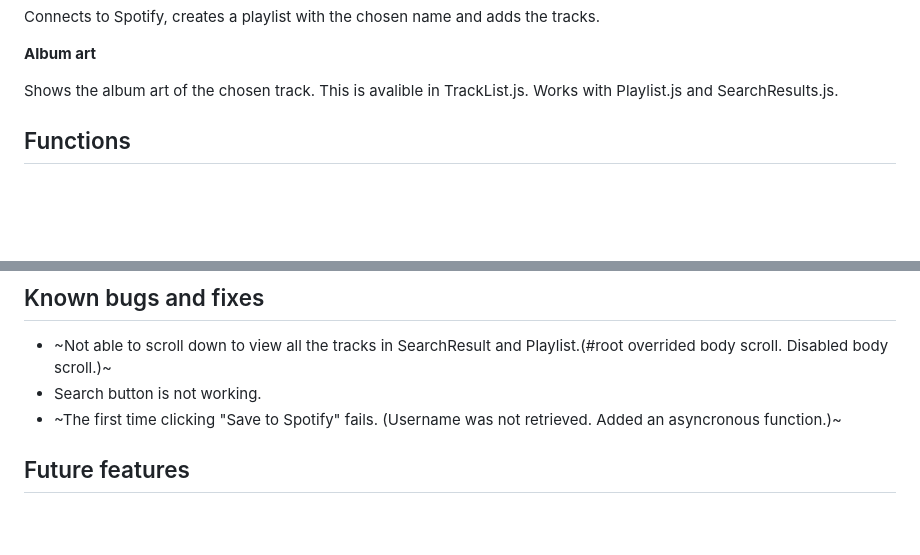
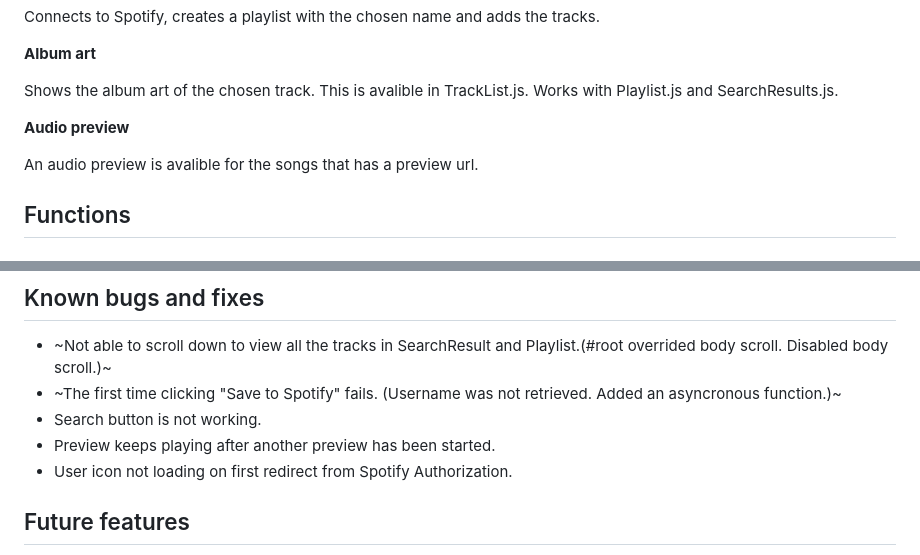
Before and after one commit to emilchr/jamming, a Markdown page: README.md, 2 parts joined by grey strips. GitHub-like rendering; blank space fills up the shorter version.

Commit message:
Preview working!

```diff
--- a/README.md
+++ b/README.md
@@ -33,6 +33,10 @@ Connects to Spotify, creates a playlist with the chosen name and adds the tracks
 
 Shows the album art of the chosen track. This is avalible in TrackList.js.
 Works with Playlist.js and SearchResults.js.
+
+**Audio preview**
+
+An audio preview is avalible for the songs that has a preview url.
 
 ## Functions
 ### App.js
@@ -88,8 +92,10 @@ Fetches data from the *userEndpoint*, uses it to determine userID in Spotify, th
 
 ## Known bugs and fixes
 - ~Not able to scroll down to view all the tracks in SearchResult and Playlist.(#root overrided body scroll. Disabled body scroll.)~
+- ~The first time clicking "Save to Spotify" fails. (Username was not retrieved. Added an asyncronous function.)~
 - Search button is not working.
-- ~The first time clicking "Save to Spotify" fails. (Username was not retrieved. Added an asyncronous function.)~
+- Preview keeps playing after another preview has been started.
+- User icon not loading on first redirect from Spotify Authorization.
 
 ## Future features
 - [ ] Add a login modal with the Spotify authorization site.
```
